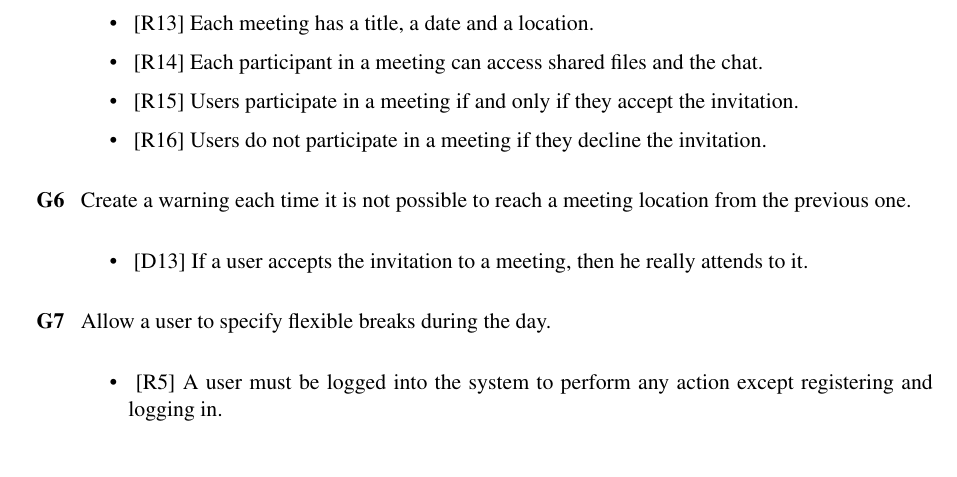
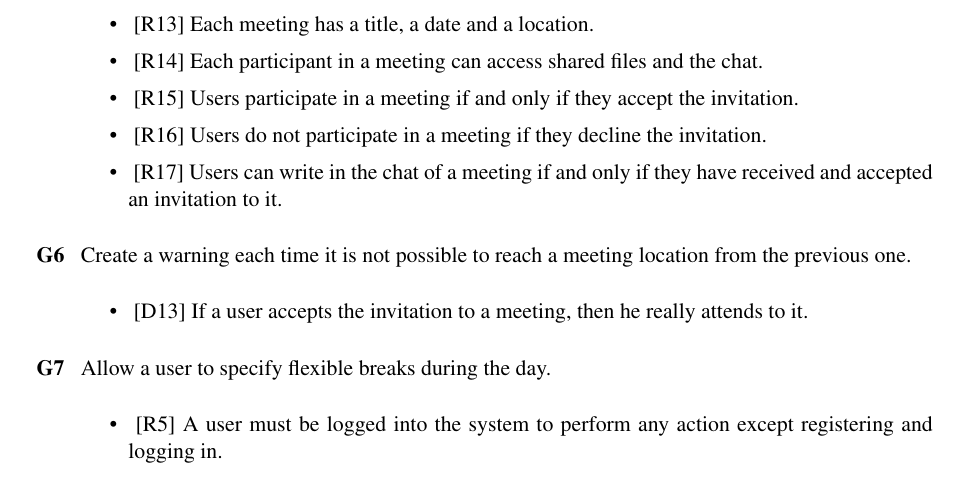
Before and after one commit to TommasoBianchi/BettiBianchi_SWENG2, a LaTeX document (RASD/Latex/main.tex, which reads RASD/Latex/Files/Requirements/functrequirements.tex): part of page 16 of 50, cut so that both start at the same text. Compiled offline with pdfLaTeX; a LaTeX package or settings file that is missing is left out.

Commit message:
Added requirement for chat messages

```diff
--- a/RASD/Latex/Files/Requirements/functrequirements.tex
+++ b/RASD/Latex/Files/Requirements/functrequirements.tex
@@ -65,6 +65,7 @@
 \item~[R\reqNum] Each participant in a meeting can access shared files and the chat.
 \item~[R\reqNum] Users participate in a meeting if and only if they accept the invitation.
 \item~[R\reqNum] Users do not participate in a meeting if they decline the invitation.
+\item~[R\reqNum] Users can write in the chat of a meeting if and only if they have received and accepted an invitation to it.
 \end{itemize}
 
 \item[G\thecountGoal] Create a warning each time it is not possible to reach a meeting location from the previous one.
```
